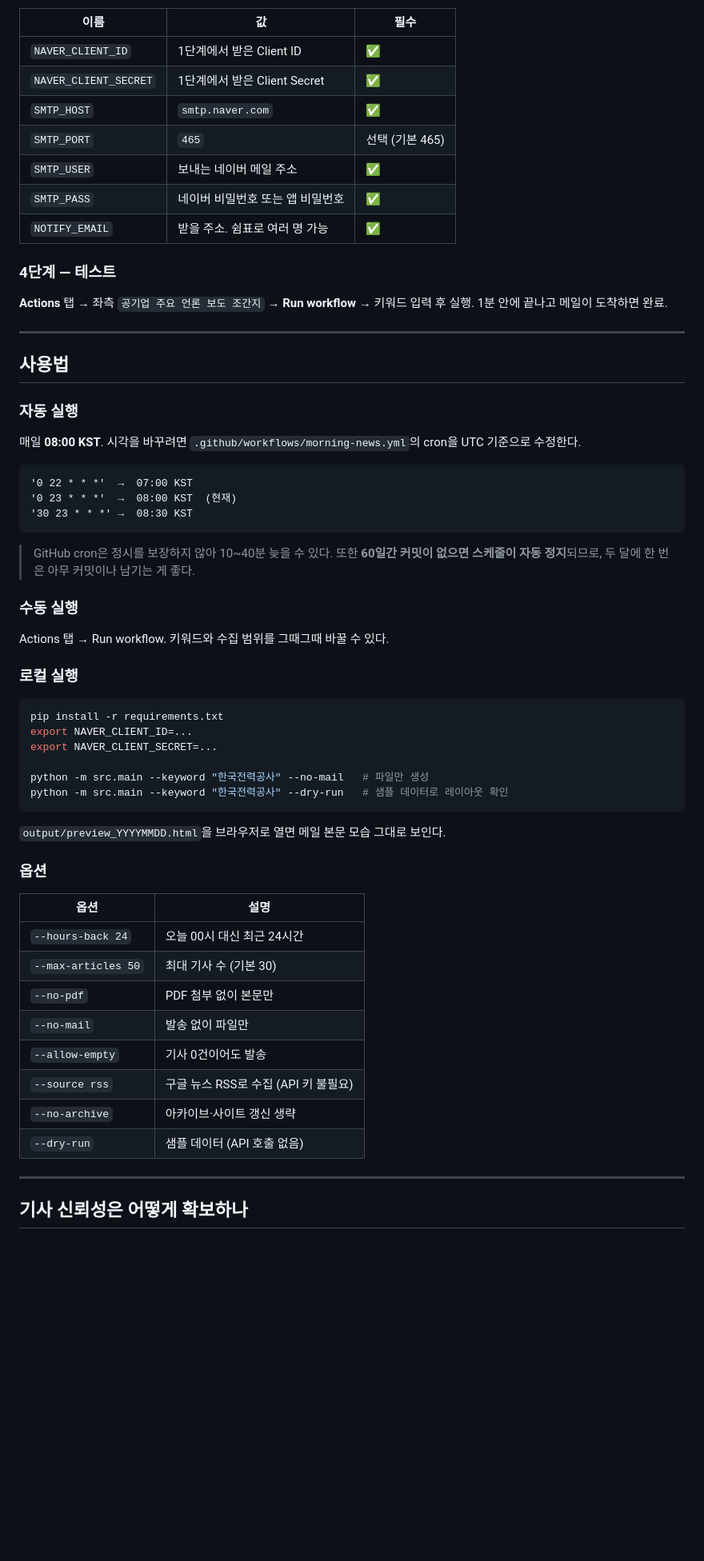
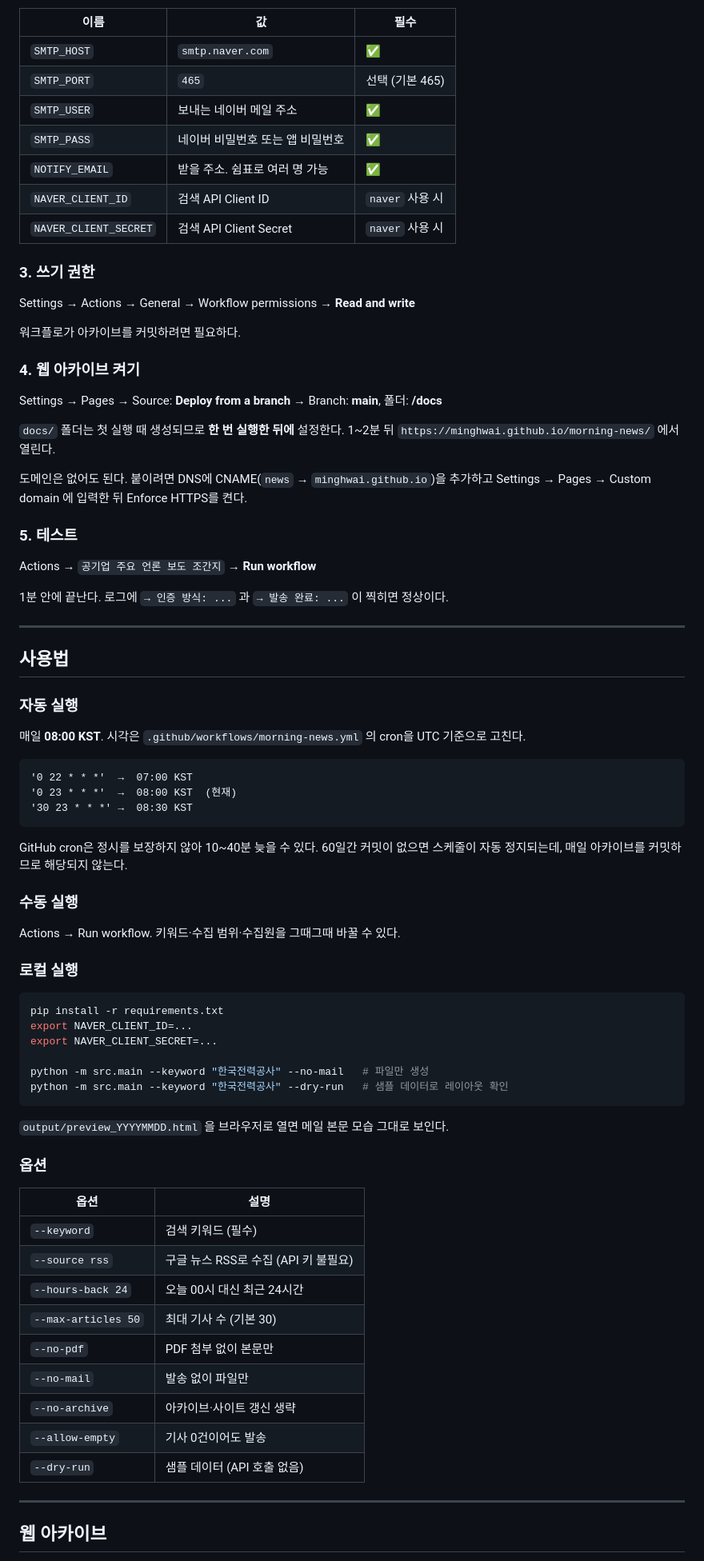
Before and after one commit to minghwai/morning-news, a Markdown page: README.md, the part around one of its changes. Shown at 80% size. Rendered like a GitHub page; blank space fills up the shorter version.

````diff
--- a/README.md
+++ b/README.md
@@ -65,25 +87,43 @@ GitHub Actions에서 실행되므로 **내 컴퓨터가 꺼져 있어도 동작
 
 | 이름 | 값 | 필수 |
 |---|---|---|
-| `NAVER_CLIENT_ID` | 1단계에서 받은 Client ID | ✅ |
-| `NAVER_CLIENT_SECRET` | 1단계에서 받은 Client Secret | ✅ |
 | `SMTP_HOST` | `smtp.naver.com` | ✅ |
 | `SMTP_PORT` | `465` | 선택 (기본 465) |
 | `SMTP_USER` | 보내는 네이버 메일 주소 | ✅ |
 | `SMTP_PASS` | 네이버 비밀번호 또는 앱 비밀번호 | ✅ |
 | `NOTIFY_EMAIL` | 받을 주소. 쉼표로 여러 명 가능 | ✅ |
+| `NAVER_CLIENT_ID` | 검색 API Client ID | `naver` 사용 시 |
+| `NAVER_CLIENT_SECRET` | 검색 API Client Secret | `naver` 사용 시 |
 
-### 4단계 — 테스트
+### 3. 쓰기 권한
 
-**Actions** 탭 → 좌측 `공기업 주요 언론 보도 조간지` → **Run workflow** →
-키워드 입력 후 실행. 1분 안에 끝나고 메일이 도착하면 완료.
+Settings → Actions → General → Workflow permissions → **Read and write**
+
+워크플로가 아카이브를 커밋하려면 필요하다.
+
+### 4. 웹 아카이브 켜기
+
+Settings → Pages → Source: **Deploy from a branch** → Branch: **main**, 폴더: **/docs**
+
+`docs/` 폴더는 첫 실행 때 생성되므로 **한 번 실행한 뒤에** 설정한다.
+1~2분 뒤 `https://minghwai.github.io/morning-news/` 에서 열린다.
+
+도메인은 없어도 된다. 붙이려면 DNS에 CNAME(`news` → `minghwai.github.io`)을 추가하고
+Settings → Pages → Custom domain 에 입력한 뒤 Enforce HTTPS를 켠다.
+
+### 5. 테스트
+
+Actions → `공기업 주요 언론 보도 조간지` → **Run workflow**
+
+1분 안에 끝난다. 로그에 `→ 인증 방식: ...` 과 `→ 발송 완료: ...` 이 찍히면 정상이다.
 
 ---
 
 ## 사용법
 
 ### 자동 실행
-매일 **08:00 KST**. 시각을 바꾸려면 `.github/workflows/morning-news.yml`의 cron을 UTC 기준으로 수정한다.
+
+매일 **08:00 KST**. 시각은 `.github/workflows/morning-news.yml` 의 cron을 UTC 기준으로 고친다.
 
 ```
 '0 22 * * *'  →  07:00 KST
@@ -91,11 +131,12 @@ GitHub Actions에서 실행되므로 **내 컴퓨터가 꺼져 있어도 동작
 '30 23 * * *' →  08:30 KST
 ```
 
-> GitHub cron은 정시를 보장하지 않아 10~40분 늦을 수 있다.
-> 또한 **60일간 커밋이 없으면 스케줄이 자동 정지**되므로, 두 달에 한 번은 아무 커밋이나 남기는 게 좋다.
+GitHub cron은 정시를 보장하지 않아 10~40분 늦을 수 있다.
+60일간 커밋이 없으면 스케줄이 자동 정지되는데, 매일 아카이브를 커밋하므로 해당되지 않는다.
 
 ### 수동 실행
-Actions 탭 → Run workflow. 키워드와 수집 범위를 그때그때 바꿀 수 있다.
+
+Actions → Run workflow. 키워드·수집 범위·수집원을 그때그때 바꿀 수 있다.
 
 ### 로컬 실행
 
@@ -108,22 +149,23 @@ python -m src.main --keyword "한국전력공사" --no-mail   # 파일만 생성
 python -m src.main --keyword "한국전력공사" --dry-run   # 샘플 데이터로 레이아웃 확인
 ```
 
-`output/preview_YYYYMMDD.html`을 브라우저로 열면 메일 본문 모습 그대로 보인다.
+`output/preview_YYYYMMDD.html` 을 브라우저로 열면 메일 본문 모습 그대로 보인다.
 
 ### 옵션
 
 | 옵션 | 설명 |
 |---|---|
+| `--keyword` | 검색 키워드 (필수) |
+| `--source rss` | 구글 뉴스 RSS로 수집 (API 키 불필요) |
 | `--hours-back 24` | 오늘 00시 대신 최근 24시간 |
 | `--max-articles 50` | 최대 기사 수 (기본 30) |
 | `--no-pdf` | PDF 첨부 없이 본문만 |
 | `--no-mail` | 발송 없이 파일만 |
+| `--no-archive` | 아카이브·사이트 갱신 생략 |
 | `--allow-empty` | 기사 0건이어도 발송 |
-| `--source rss` | 구글 뉴스 RSS로 수집 (API 키 불필요) |
-| `--no-archive` | 아카이브·사이트 갱신 생략 |
 | `--dry-run` | 샘플 데이터 (API 호출 없음) |
 
 ---
 
-## 기사 신뢰성은 어떻게 확보하나
+## 웹 아카이브
 
````
Also changed, not shown: other parts of README.md (+78 -88 lines).
